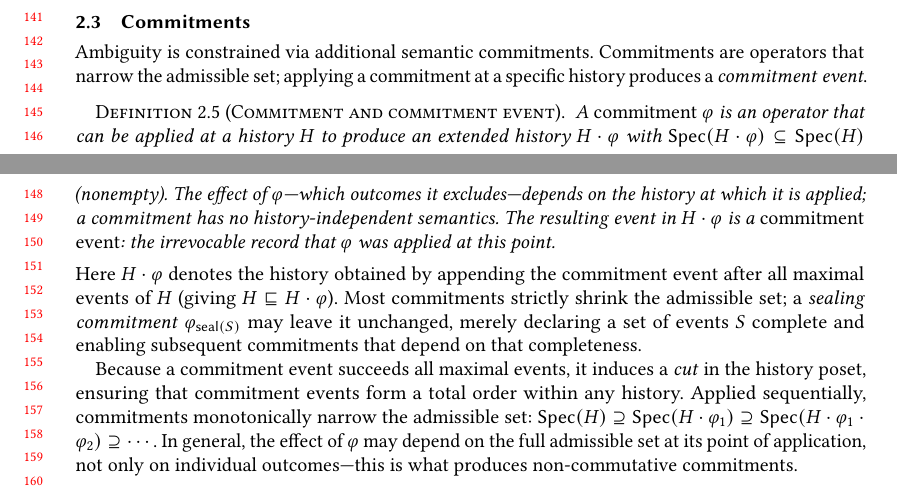
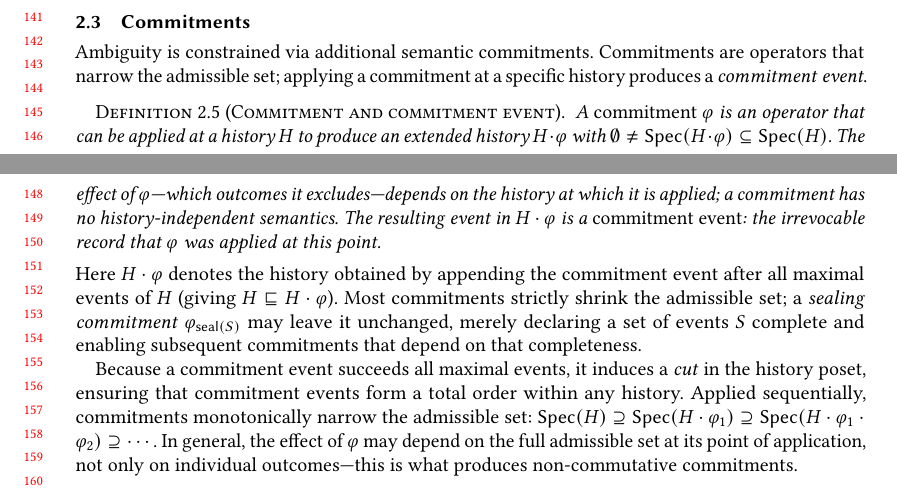
Before and after one commit to jhellerstein/provenance, a LaTeX paper (main.tex): two parts of pages 3 and 4 of 37, joined at a grey line, cut so that both start at the same text. Compiled offline with pdfLaTeX.

Commit message:
Rephrase awkward (nonempty) parenthetical in commitment definition

```diff
--- a/main.tex
+++ b/main.tex
@@ -326,7 +326,7 @@ applying a commitment at a specific history produces a
   \label{def:commitment}%
   A \emph{commitment} $\varphi$ is an operator that can be applied at a
   history $H$ to produce an extended history $H \cdot \varphi$ with
-  $\Spec(H \cdot \varphi) \subseteq \Spec(H)$ (nonempty).
+  $\emptyset \neq \Spec(H \cdot \varphi) \subseteq \Spec(H)$.
   The effect of $\varphi$---which outcomes it excludes---depends on the
   history at which it is applied; a commitment has no
   history-independent semantics.
```
